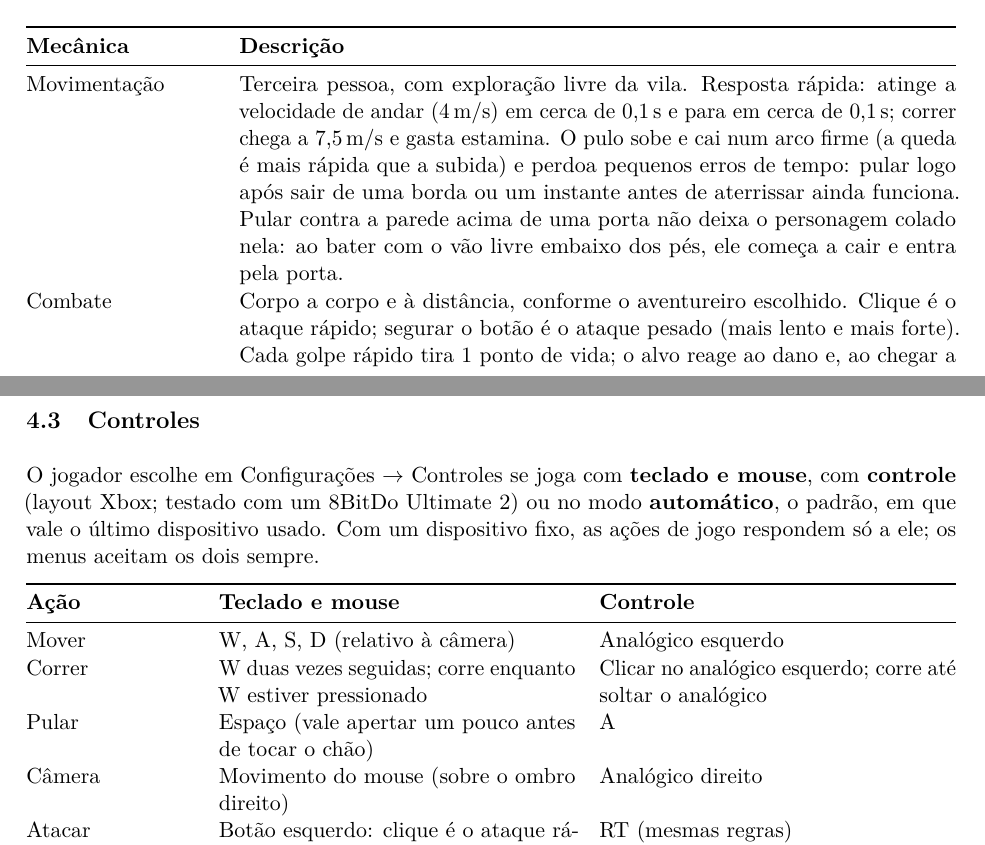
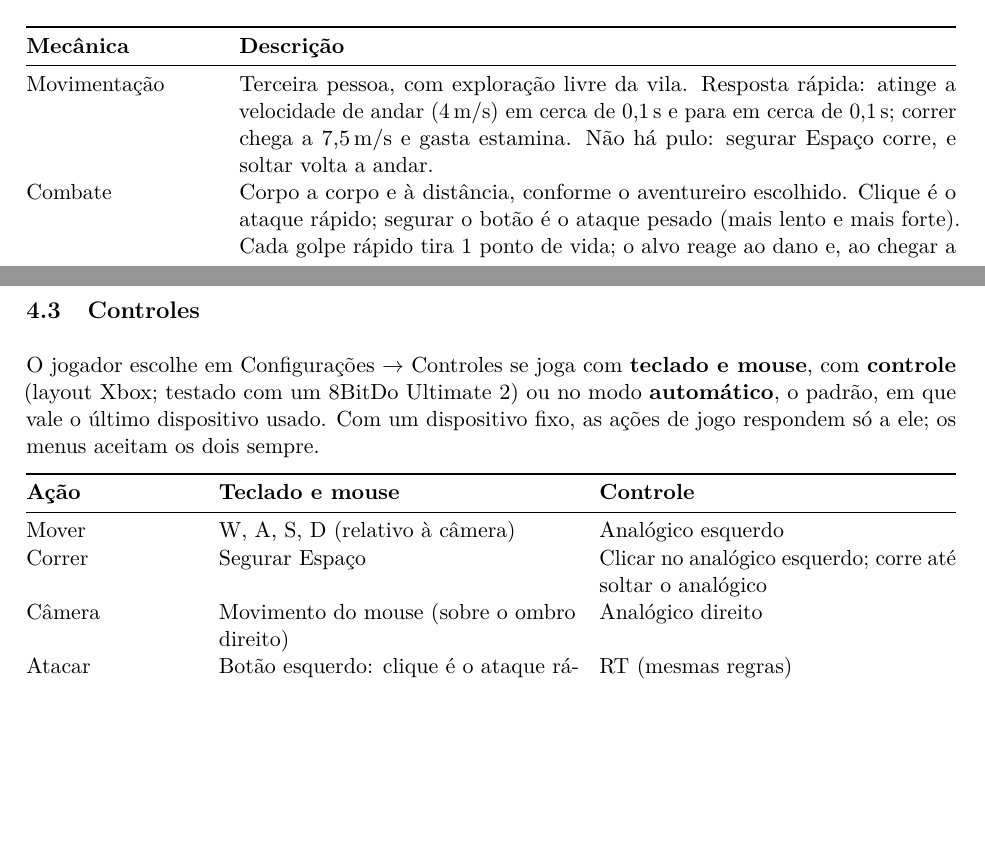
Before and after one commit to JackMatiazzi/The_Last_Constract, a LaTeX document (docs/gdd.tex): two parts of pages 6 and 7 of 15, joined at a grey line, cut so that both start at the same text, the shorter picture padded with empty space. Compiled offline with pdfLaTeX.

Commit message:
feat: tira o pulo e corre segurando Espaco
O duplo W saiu; no controle o clique do analogico continua ligando a corrida. A correcao da porta existia so por causa do pulo e saiu junto. GDD, README e texto do menu atualizados.

```diff
--- a/docs/gdd.tex
+++ b/docs/gdd.tex
@@ -145,7 +145,7 @@ Não existe sistema de níveis para jogadores ou inimigos.
 \toprule
 \textbf{Mecânica} & \textbf{Descrição} \\
 \midrule
-Movimentação & Terceira pessoa, com exploração livre da vila. Resposta rápida: atinge a velocidade de andar (4\,m/s) em cerca de 0,1\,s e para em cerca de 0,1\,s; correr chega a 7,5\,m/s e gasta estamina. O pulo sobe e cai num arco firme (a queda é mais rápida que a subida) e perdoa pequenos erros de tempo: pular logo após sair de uma borda ou um instante antes de aterrissar ainda funciona. Pular contra a parede acima de uma porta não deixa o personagem colado nela: ao bater com o vão livre embaixo dos pés, ele começa a cair e entra pela porta. \\
+Movimentação & Terceira pessoa, com exploração livre da vila. Resposta rápida: atinge a velocidade de andar (4\,m/s) em cerca de 0,1\,s e para em cerca de 0,1\,s; correr chega a 7,5\,m/s e gasta estamina. Não há pulo: segurar Espaço corre, e soltar volta a andar. \\
 Combate & Corpo a corpo e à distância, conforme o aventureiro escolhido. Clique é o ataque rápido; segurar o botão é o ataque pesado (mais lento e mais forte). Cada golpe rápido tira 1 ponto de vida; o alvo reage ao dano e, ao chegar a zero, morre. \\
 Energia & Estamina para todos (correr, escudo, golpes físicos) e mana para o Mage (feitiços). Gastar pausa a recarga por um instante; depois ela volta sozinha. O dano do golpe acompanha a energia paga: com metade do custo, metade do dano. Detalhes em \ref{sec:energia}. \\
 Vida & Pontos inteiros: aventureiros têm 10 e mortos-vivos têm 5. Uma barra de vida flutua sobre cada personagem (verde para aventureiros, vermelha para mortos-vivos). Ao levar dano, um rastro claro mostra o pedaço perdido antes de encolher e um número de dano sobe acima da cabeça. \\
@@ -177,8 +177,7 @@ O jogador escolhe em Configurações $\rightarrow$ Controles se joga com \textbf
 \textbf{Ação} & \textbf{Teclado e mouse} & \textbf{Controle} \\
 \midrule
 Mover      & W, A, S, D (relativo à câmera) & Analógico esquerdo \\
-Correr     & W duas vezes seguidas; corre enquanto W estiver pressionado & Clicar no analógico esquerdo; corre até soltar o analógico \\
-Pular      & Espaço (vale apertar um pouco antes de tocar o chão) & A \\
+Correr     & Segurar Espaço & Clicar no analógico esquerdo; corre até soltar o analógico \\
 Câmera     & Movimento do mouse (sobre o ombro direito) & Analógico direito \\
 Atacar     & Botão esquerdo: clique é o ataque rápido; segurar 0,35\,s dispara o pesado. Um clique pouco antes da recarga terminar fica guardado & RT (mesmas regras) \\
 Habilidade & Botão direito: o Knight ergue o escudo enquanto segura; o Barbarian golpeia com o segundo machado & LT \\
```
Also changed, not shown: README.md, docs/gdd.tex (4 more changed lines), 10 other files.
